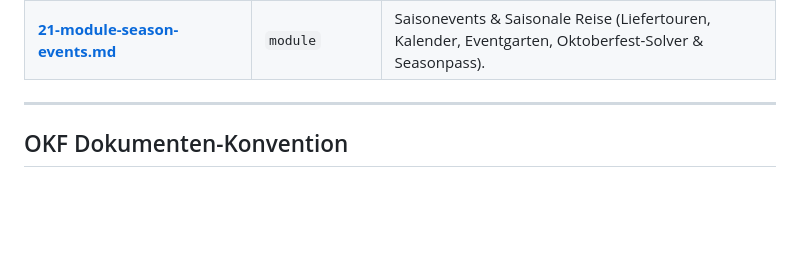
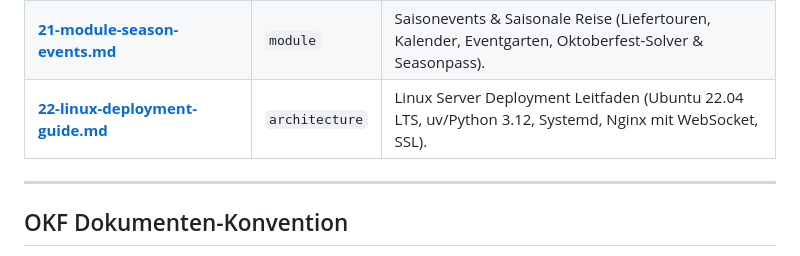
Before and after one commit to mieslman/pyFarm, a Markdown page: llm-wiki/00-README.md, the part around the change. GitHub-like rendering; blank space fills up the shorter version.

Commit message:
docs(wiki): add 22-linux-deployment-guide for Ubuntu 22.04 LTS

```diff
--- a/llm-wiki/00-README.md
+++ b/llm-wiki/00-README.md
@@ -39,6 +39,7 @@ Es dient Entwicklern und KI-Agenten als strukturierte Wissensbasis zur Dokumenta
 | **[19-python-factories-module.md](19-python-factories-module.md)** | `module` | Veredelungsfabriken (Ölpresse, Käserei, Spinnerei, Strickerei, Marmeladenküche mit Quest-Vorrang). |
 | **[20-module-spicehouse.md](20-module-spicehouse.md)** | `module` | Gewürzhaus & Gewürzmühlen (Farm 10, Trockenofen, kontinuierliche Mühlen, Kunden & Streuer-Währung). |
 | **[21-module-season-events.md](21-module-season-events.md)** | `module` | Saisonevents & Saisonale Reise (Liefertouren, Kalender, Eventgarten, Oktoberfest-Solver & Seasonpass). |
+| **[22-linux-deployment-guide.md](22-linux-deployment-guide.md)** | `architecture` | Linux Server Deployment Leitfaden (Ubuntu 22.04 LTS, uv/Python 3.12, Systemd, Nginx mit WebSocket, SSL). |
 
 ---
 
```
Also changed, not shown: llm-wiki/22-linux-deployment-guide.md (added, +245 -0 lines).
